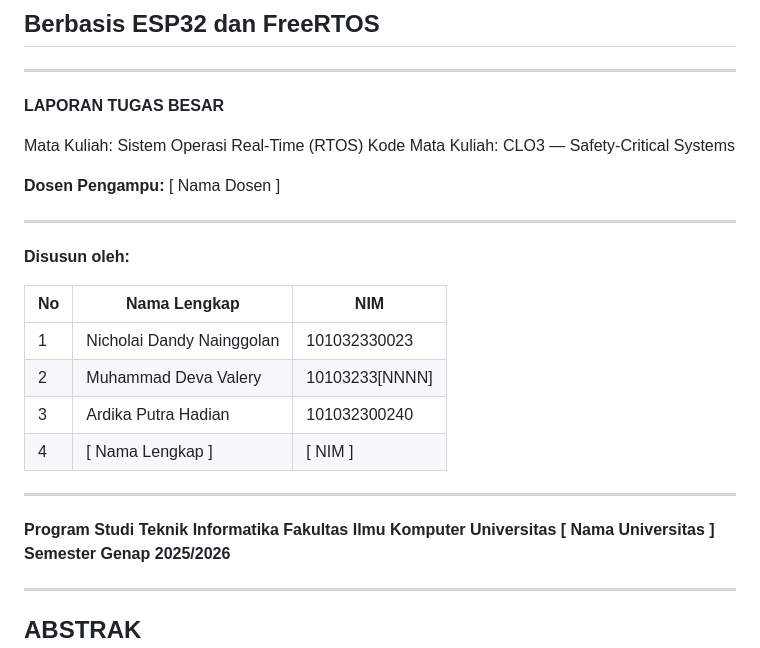
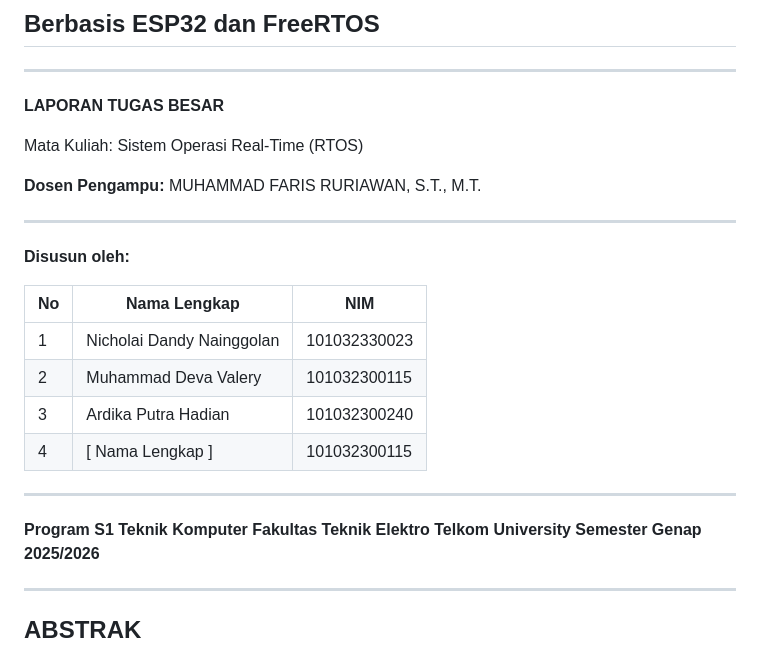
Before and after one commit to ArdeezYy/Smart-ICU-RTOS, a Markdown page: LAPORAN.md, the part around the change. Drawn GitHub-style.

```diff
--- a/LAPORAN.md
+++ b/LAPORAN.md
@@ -6,10 +6,10 @@
 **LAPORAN TUGAS BESAR**
 
 Mata Kuliah: Sistem Operasi Real-Time (RTOS)
-Kode Mata Kuliah: CLO3 — Safety-Critical Systems
+
 
 **Dosen Pengampu:**
-[ Nama Dosen ]
+ MUHAMMAD FARIS RURIAWAN, S.T., M.T.
 
 ---
 
@@ -18,15 +18,15 @@ Kode Mata Kuliah: CLO3 — Safety-Critical Systems
 | No | Nama Lengkap | NIM |
 |----|-------------|-----|
 | 1 | Nicholai Dandy Nainggolan | 101032330023 |
-| 2 | Muhammad Deva Valery | 10103233[NNNN] |
+| 2 | Muhammad Deva Valery | 101032300115 |
 | 3 | Ardika Putra Hadian | 101032300240 |
-| 4 | [ Nama Lengkap ] | [ NIM ] |
+| 4 | [ Nama Lengkap ] | 101032300115 |
 
 ---
 
-**Program Studi Teknik Informatika**
-**Fakultas Ilmu Komputer**
-**Universitas [ Nama Universitas ]**
+**Program S1 Teknik Komputer**
+**Fakultas Teknik Elektro**
+**Telkom University**
 **Semester Genap 2025/2026**
 
 ---
```
